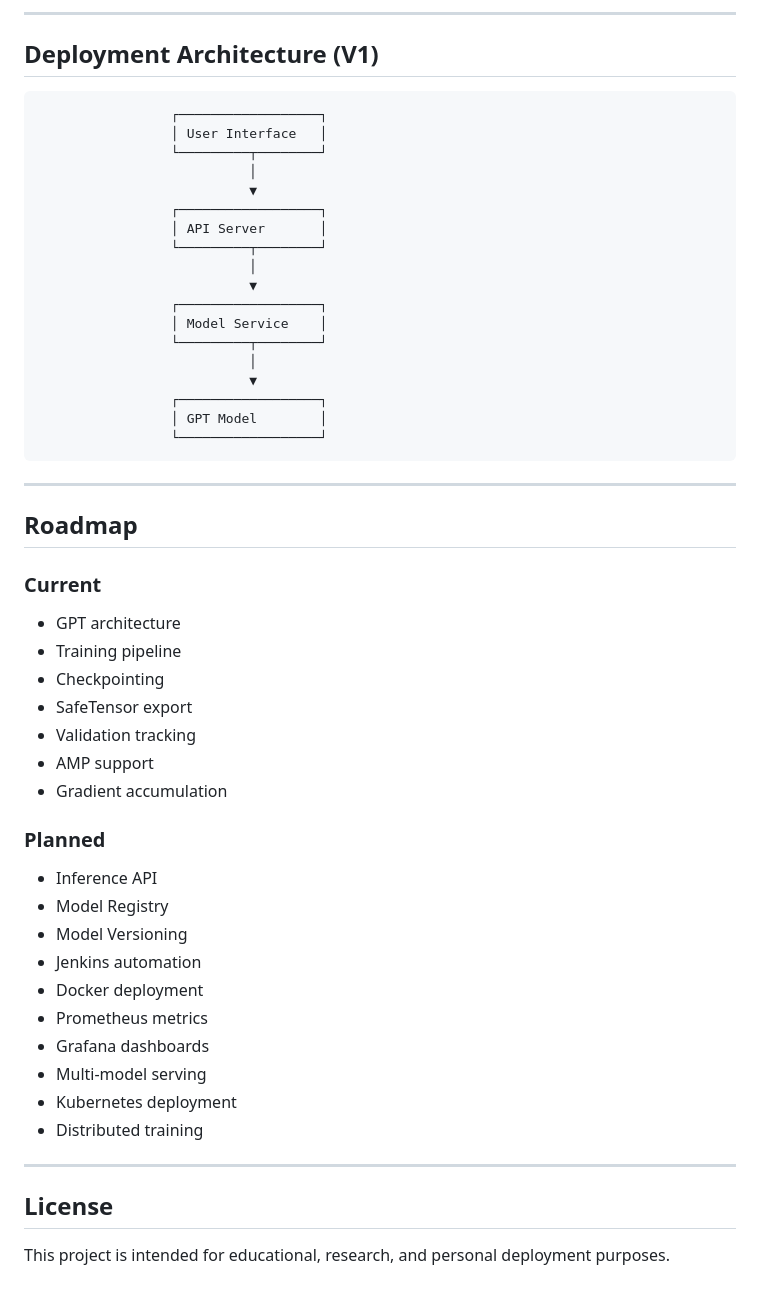
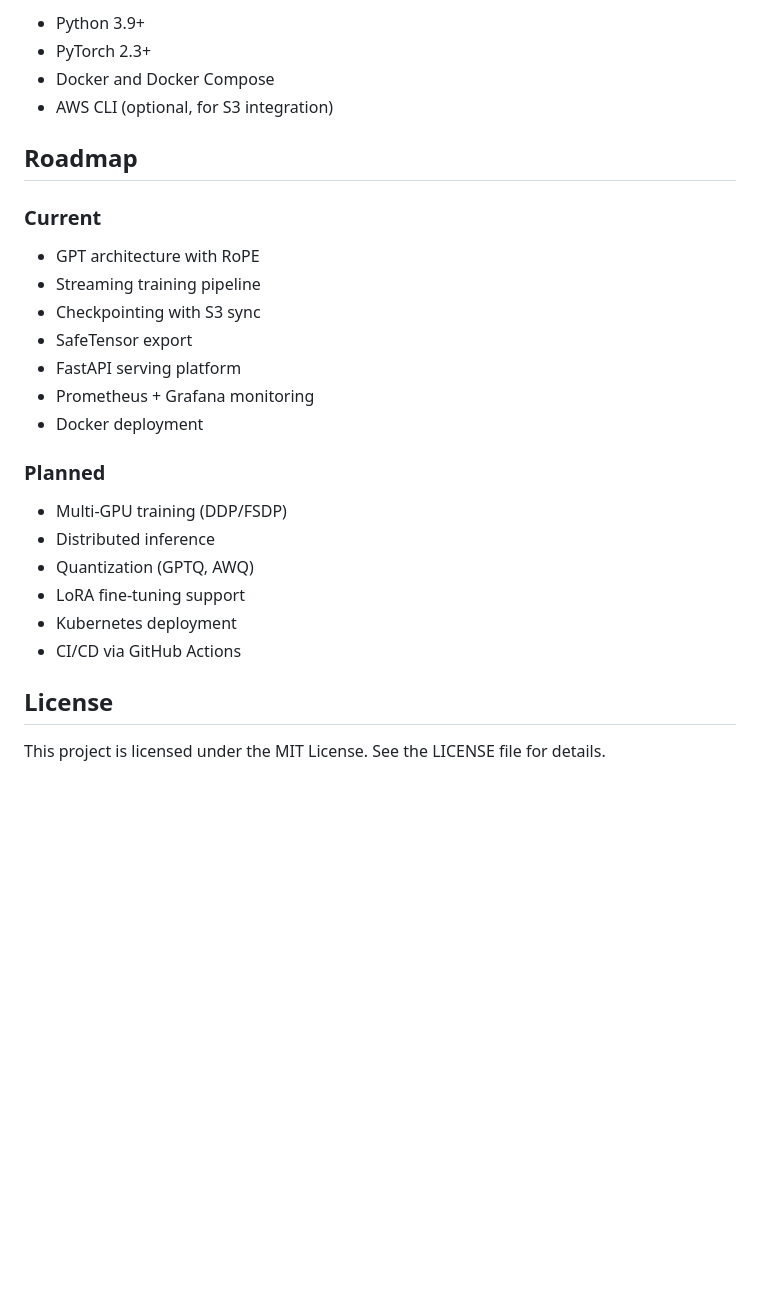
Before and after one commit to adithya-prabhu-22/LLM-Serving-Platform, a Markdown page: README.md, the part around one of its changes. GitHub-like rendering; blank space fills up the shorter version.

````diff
--- a/README.md
+++ b/README.md
@@ -234,57 +225,27 @@ Provides dashboards for:
----
-
-## Deployment Architecture (V1)
-
-```text
-                 ┌──────────────────┐
-                 │ User Interface   │
-                 └─────────┬────────┘
-                           │
-                           ▼
-                 ┌──────────────────┐
-                 │ API Server       │
-                 └─────────┬────────┘
-                           │
-                           ▼
-                 ┌──────────────────┐
-                 │ Model Service    │
-                 └─────────┬────────┘
-                           │
-                           ▼
-                 ┌──────────────────┐
-                 │ GPT Model        │
-                 └──────────────────┘
-```
-
----
+- Python 3.9+
+- PyTorch 2.3+
+- Docker and Docker Compose
+- AWS CLI (optional, for S3 integration)
 
 ## Roadmap
 
 ### Current
-
-* GPT architecture
-* Training pipeline
-* Checkpointing
-* SafeTensor export
-* Validation tracking
-* AMP support
-* Gradient accumulation
+- GPT architecture with RoPE
+- Streaming training pipeline
+- Checkpointing with S3 sync
+- SafeTensor export
+- FastAPI serving platform
+- Prometheus + Grafana monitoring
+- Docker deployment
 
 ### Planned
-
-* Inference API
-* Model Registry
-* Model Versioning
-* Jenkins automation
-* Docker deployment
-* Prometheus metrics
-* Grafana dashboards
-* Multi-model serving
-* Kubernetes deployment
-* Distributed training
-
----
+- Multi-GPU training (DDP/FSDP)
+- Distributed inference
+- Quantization (GPTQ, AWQ)
+- LoRA fine-tuning support
+- Kubernetes deployment
+- CI/CD via GitHub Actions
 
 ## License
 
-This project is intended for educational, research, and personal deployment purposes.
+This project is licensed under the MIT License. See the LICENSE file for details.
````
Also changed, not shown: other parts of README.md (+164 -173 lines).
